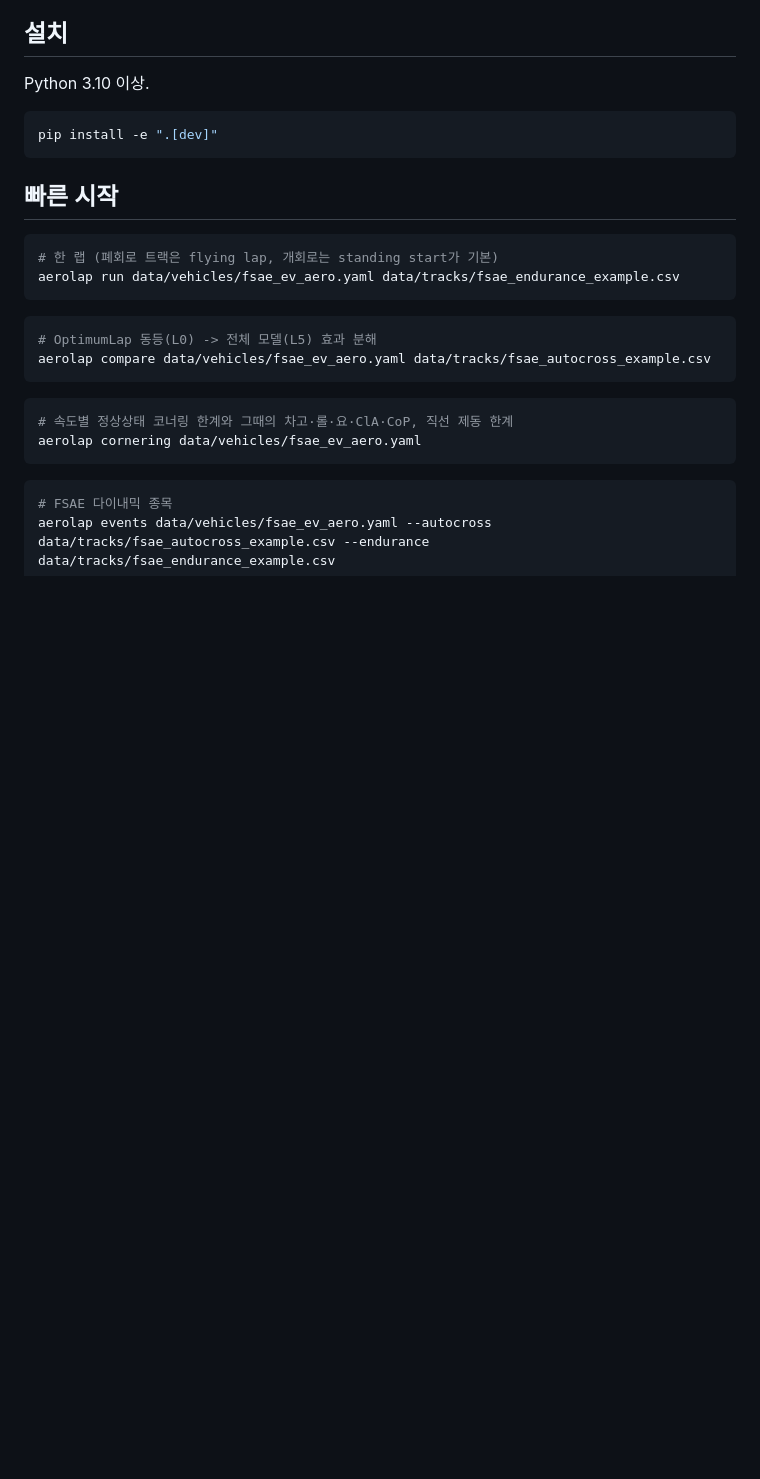
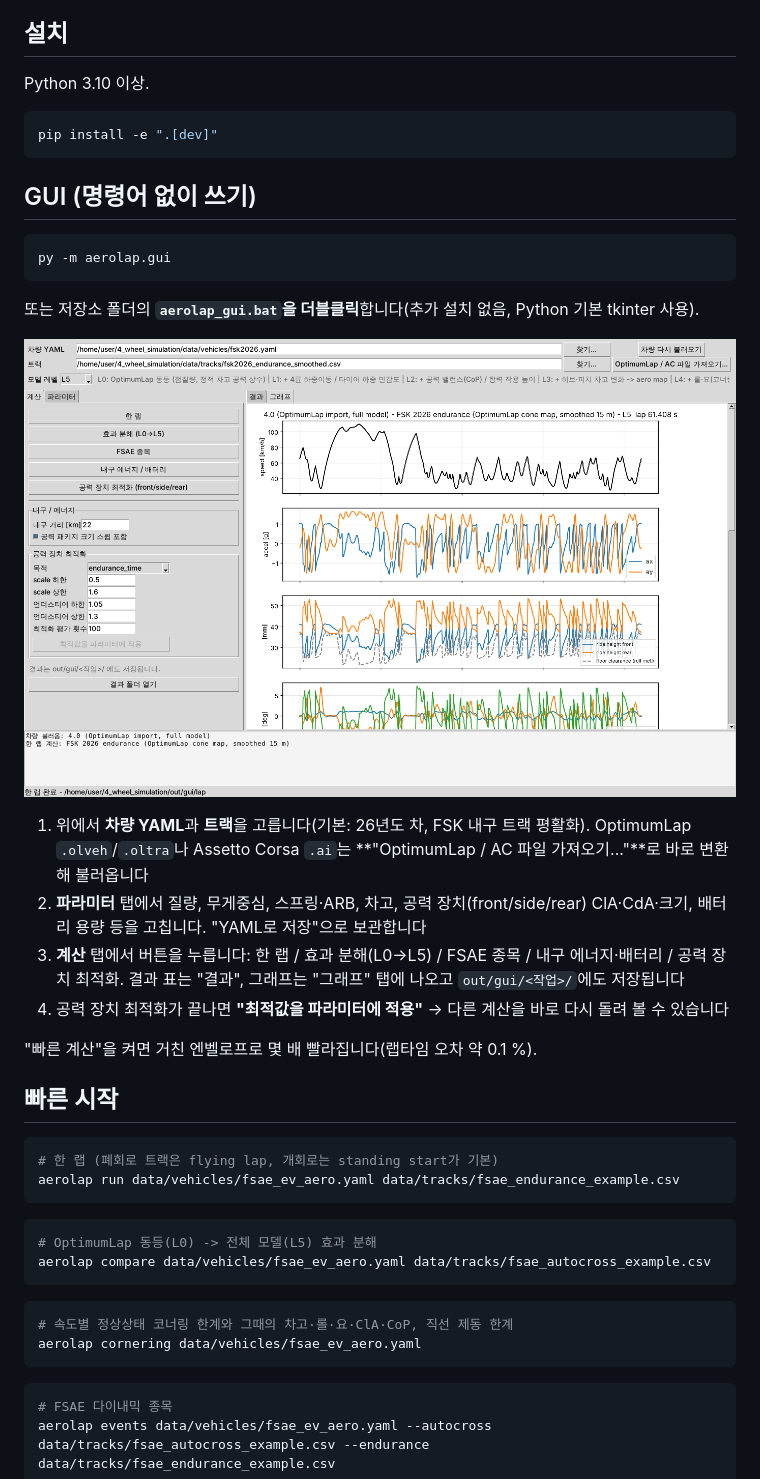
Before and after one commit to luminalaxis/4_wheel_simulation, a Markdown page: README.md, the part around the change. GitHub-like rendering; pictures changed too: docs/img/gui.png (added); blank space fills up the shorter version.

````diff
--- a/README.md
+++ b/README.md
@@ -31,6 +31,26 @@ Python 3.10 이상.
 ```bash
 pip install -e ".[dev]"
 ```
+
+## GUI (명령어 없이 쓰기)
+
+```bat
+py -m aerolap.gui
+```
+
+또는 저장소 폴더의 **`aerolap_gui.bat`을 더블클릭**합니다(추가 설치 없음, Python 기본 tkinter 사용).
+
+![GUI](docs/img/gui.png)
+
+1. 위에서 **차량 YAML**과 **트랙**을 고릅니다(기본: 26년도 차, FSK 내구 트랙 평활화). OptimumLap `.olveh`/`.oltra`나 Assetto Corsa
+   `.ai`는 **"OptimumLap / AC 파일 가져오기..."**로 바로 변환해 불러옵니다
+2. **파라미터** 탭에서 질량, 무게중심, 스프링·ARB, 차고, 공력 장치(front/side/rear) ClA·CdA·크기, 배터리 용량 등을 고칩니다.
+   "YAML로 저장"으로 보관합니다
+3. **계산** 탭에서 버튼을 누릅니다: 한 랩 / 효과 분해(L0→L5) / FSAE 종목 / 내구 에너지·배터리 / 공력 장치 최적화.
+   결과 표는 "결과", 그래프는 "그래프" 탭에 나오고 `out/gui/<작업>/`에도 저장됩니다
+4. 공력 장치 최적화가 끝나면 **"최적값을 파라미터에 적용"** → 다른 계산을 바로 다시 돌려 볼 수 있습니다
+
+"빠른 계산"을 켜면 거친 엔벨로프로 몇 배 빨라집니다(랩타임 오차 약 0.1 %).
 
 ## 빠른 시작
 
````
Also changed, not shown: 5 other files.
